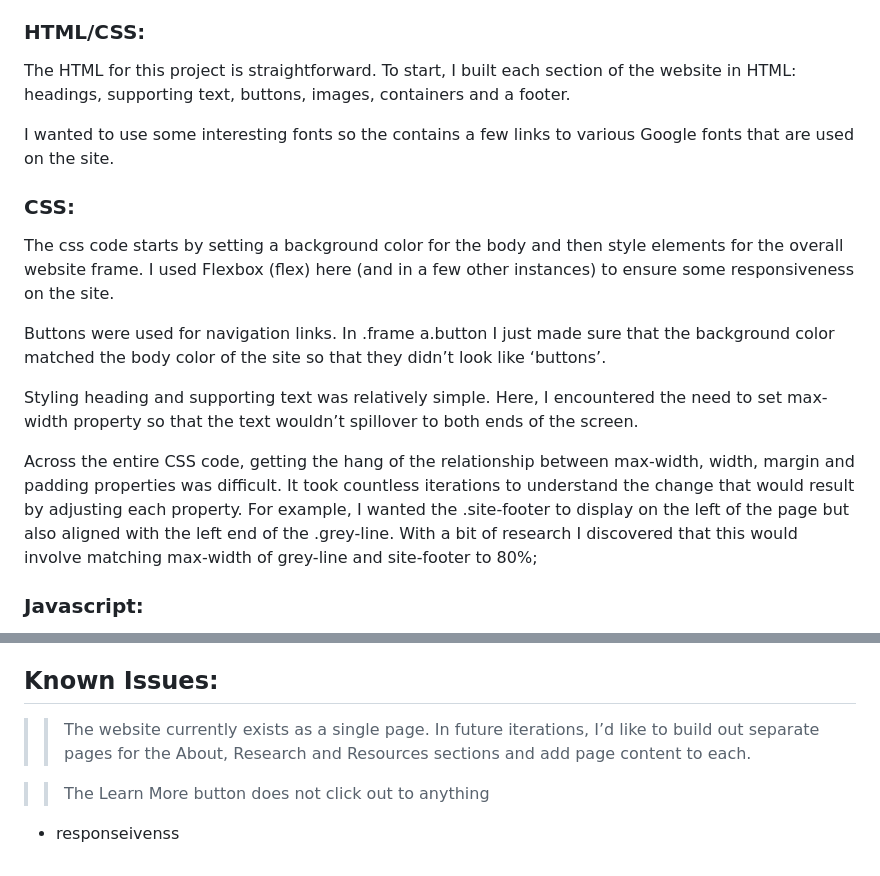
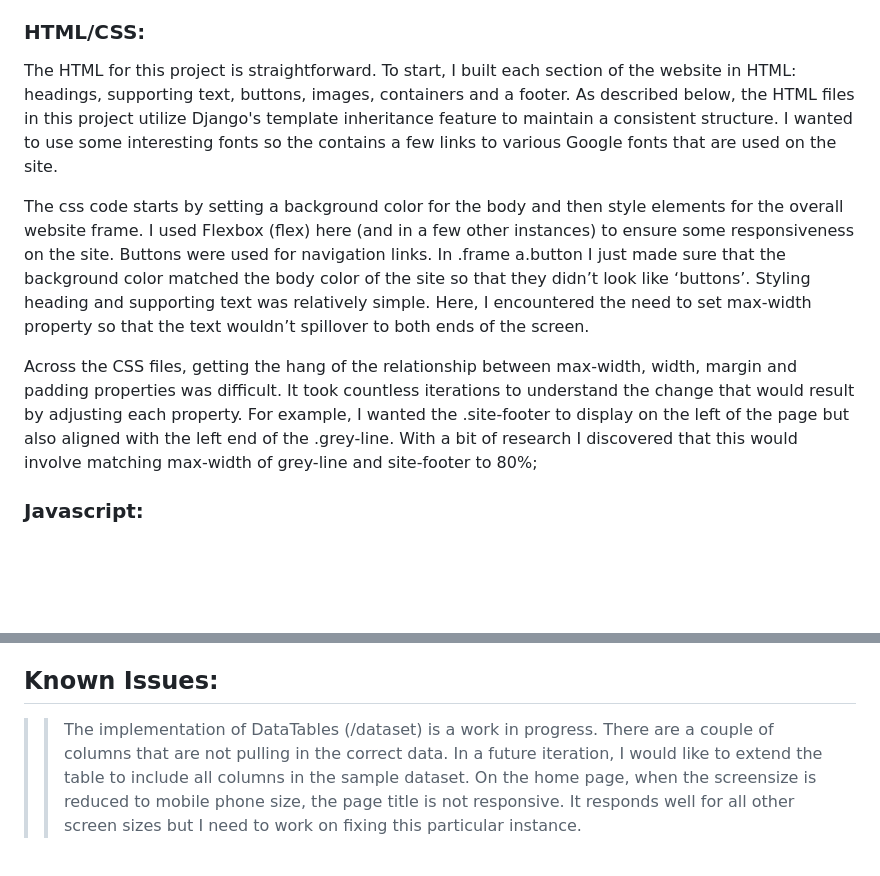
Before and after one commit to afw13/4yearsrecoding, a Markdown page: README.md, 2 parts joined by grey strips. GitHub-like rendering; blank space fills up the shorter version.

```diff
--- a/README.md
+++ b/README.md
@@ -24,20 +24,11 @@ I began this project with a wireframe that I designed in Figma.  Designing the w
 
 ### HTML/CSS:
 
-The HTML for this project is straightforward.  To start, I built each section of the website in HTML: headings, supporting text, buttons, images, containers and a footer.
+The HTML for this project is straightforward.  To start, I built each section of the website in HTML: headings, supporting text, buttons, images, containers and a footer.  As described below, the HTML files in this project utilize Django's template inheritance feature to maintain a consistent structure. I wanted to use some interesting fonts so the <head> contains a few links to various Google fonts that are used on the site.
 
-I wanted to use some interesting fonts so the <head> contains a few links to various Google fonts that are used on the site.
+The css code starts by setting a background color for the body and then style elements for the overall website frame.  I used Flexbox (flex) here (and in a few other instances) to ensure some responsiveness on the site.  Buttons were used for navigation links.  In .frame a.button I just made sure that the background color matched the body color of the site so that they didn’t look like ‘buttons’.  Styling heading and supporting text was relatively simple.  Here, I encountered the need to set max-width property so that the text wouldn’t spillover to both ends of the screen.
 
-
-
-### CSS:
-The css code starts by setting a background color for the body and then style elements for the overall website frame.  I used Flexbox (flex) here (and in a few other instances) to ensure some responsiveness on the site.
-
-Buttons were used for navigation links.  In .frame a.button I just made sure that the background color matched the body color of the site so that they didn’t look like ‘buttons’.
-
-Styling heading and supporting text was relatively simple.  Here, I encountered the need to set max-width property so that the text wouldn’t spillover to both ends of the screen.
-
-Across the entire CSS code, getting the hang of the relationship between max-width, width, margin and padding properties was difficult. It took countless iterations to understand the change that would result by adjusting each property.  For example, I wanted the .site-footer to display on the left of the page but also aligned with the left end of the .grey-line.  With a bit of research I discovered that this would involve matching max-width of grey-line and site-footer to 80%;
+Across the CSS files, getting the hang of the relationship between max-width, width, margin and padding properties was difficult. It took countless iterations to understand the change that would result by adjusting each property.  For example, I wanted the .site-footer to display on the left of the page but also aligned with the left end of the .grey-line.  With a bit of research I discovered that this would involve matching max-width of grey-line and site-footer to 80%;
 
 ### Javascript:
 
@@ -78,9 +69,5 @@ To display the comprehensive dataset in a user-friendly tabular format on the we
 
 ## Known Issues:
 
->> The website currently exists as a single page.  In future iterations, I’d like to build out separate pages for the About, Research and Resources sections and add page content to each.
-
->> The Learn More button does not click out to anything
-
-
-- responseivenss
+>> The implementation of DataTables (/dataset) is a work in progress.  There are a couple of columns that are not pulling in the correct data.  In a future iteration, I would like to extend the table to include all columns in the sample dataset.
+>> On the home page, when the screensize is reduced to mobile phone size, the page title is not responsive.  It responds well for all other screen sizes but I need to work on fixing this particular instance.
```
